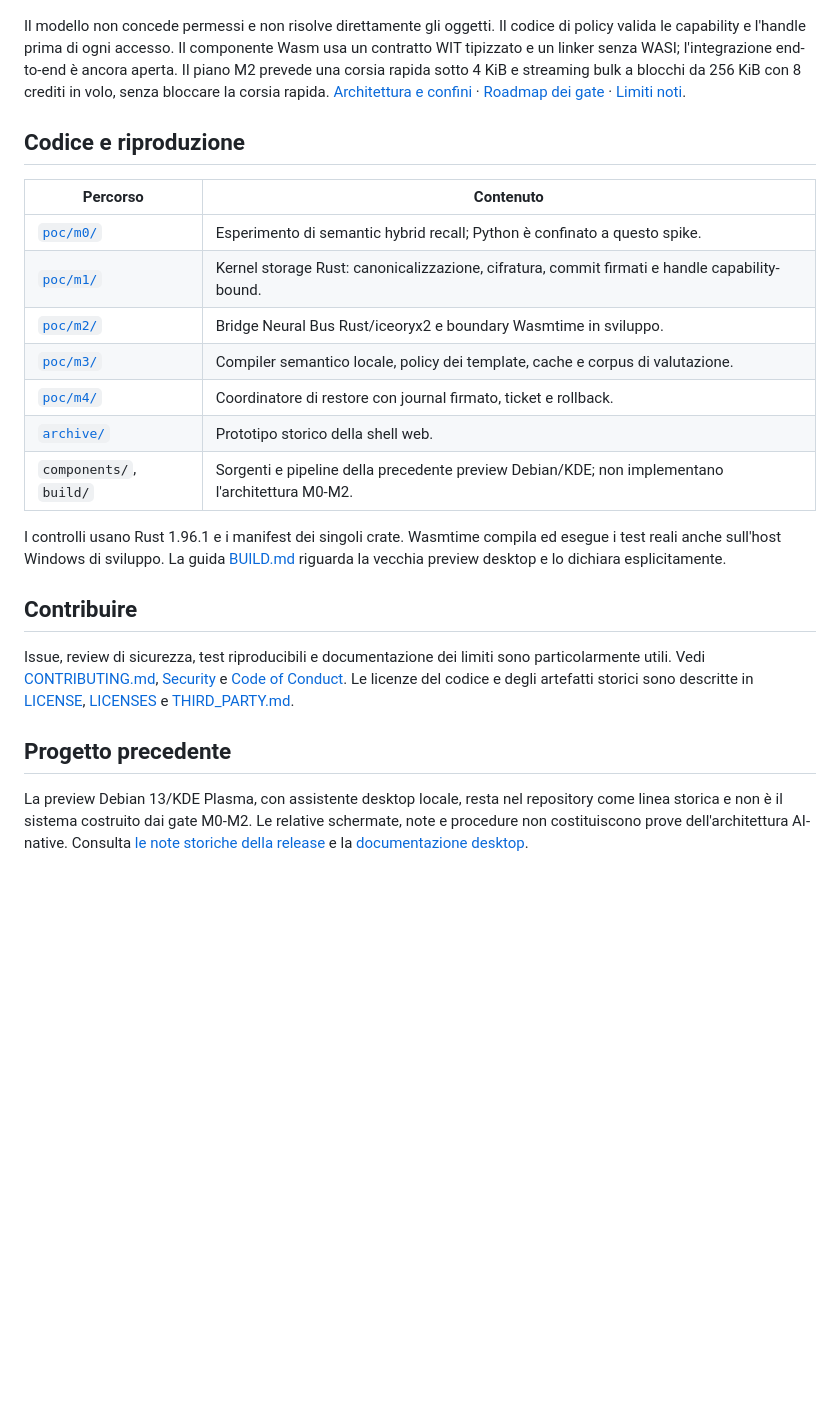
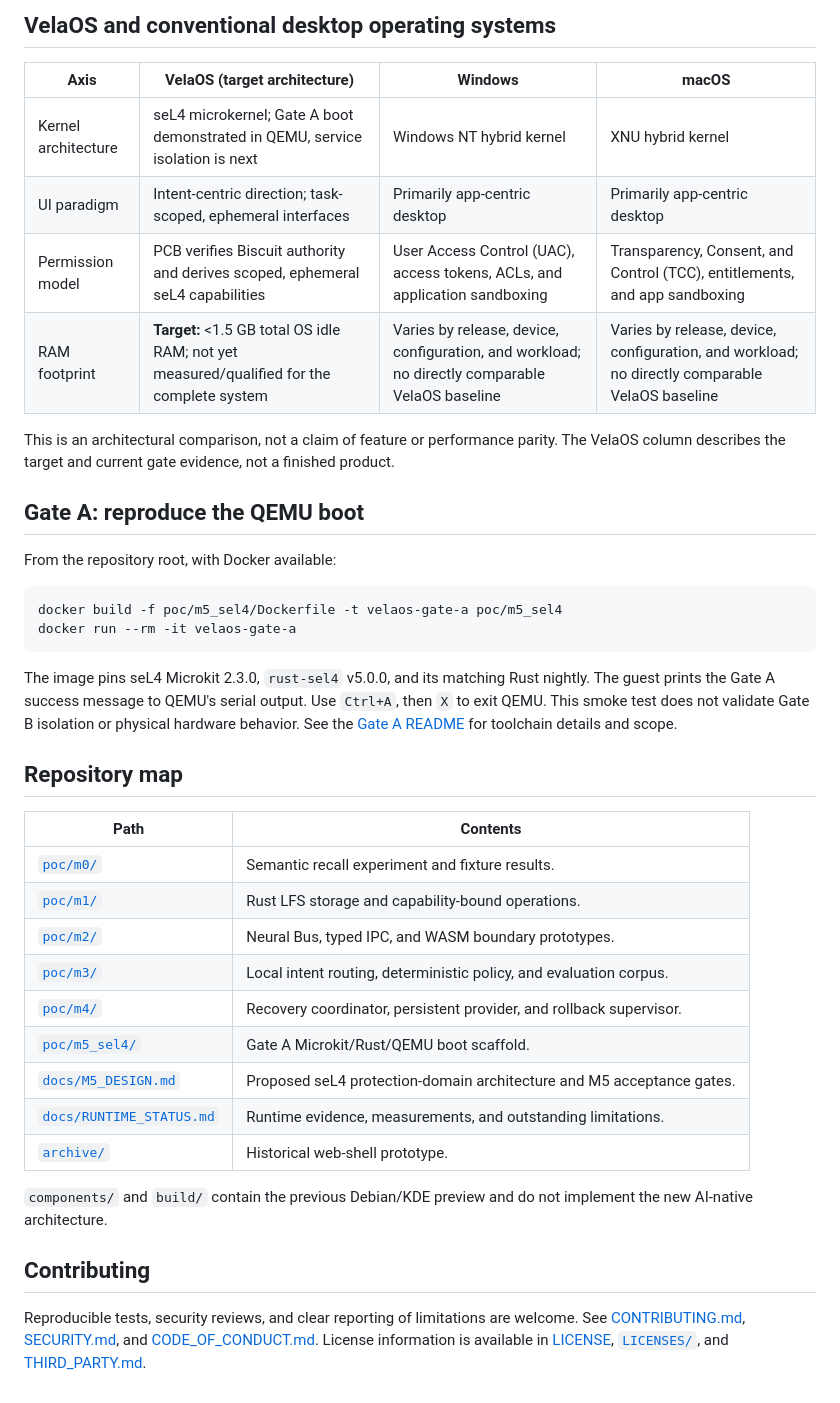
Before and after one commit to FrySco19/VelaOS, a Markdown page: README.md, the part around one of its changes. Drawn GitHub-style; blank space fills up the shorter version.

Commit message:
docs: overhaul root README with seL4 vision, OS comparison, and benchmark targets

````diff
--- a/README.md
+++ b/README.md
@@ -33,25 +97,52 @@ flowchart LR
+## VelaOS and conventional desktop operating systems
+
+| Axis | VelaOS (target architecture) | Windows | macOS |
+| --- | --- | --- | --- |
+| Kernel architecture | seL4 microkernel; Gate A boot demonstrated in QEMU, service isolation is next | Windows NT hybrid kernel | XNU hybrid kernel |
+| UI paradigm | Intent-centric direction; task-scoped, ephemeral interfaces | Primarily app-centric desktop | Primarily app-centric desktop |
+| Permission model | PCB verifies Biscuit authority and derives scoped, ephemeral seL4 capabilities | User Access Control (UAC), access tokens, ACLs, and application sandboxing | Transparency, Consent, and Control (TCC), entitlements, and app sandboxing |
+| RAM footprint | **Target:** <1.5 GB total OS idle RAM; not yet measured/qualified for the complete system | Varies by release, device, configuration, and workload; no directly comparable VelaOS baseline | Varies by release, device, configuration, and workload; no directly comparable VelaOS baseline |
+
+This is an architectural comparison, not a claim of feature or performance
+parity. The VelaOS column describes the target and current gate evidence, not a
+finished product.
+
+## Gate A: reproduce the QEMU boot
+
+From the repository root, with Docker available:
+
+```powershell
+docker build -f poc/m5_sel4/Dockerfile -t velaos-gate-a poc/m5_sel4
+docker run --rm -it velaos-gate-a
 ```
 
-Il modello non concede permessi e non risolve direttamente gli oggetti. Il codice di policy valida le capability e l'handle prima di ogni accesso. Il componente Wasm usa un contratto WIT tipizzato e un linker senza WASI; l'integrazione end-to-end è ancora aperta. Il piano M2 prevede una corsia rapida sotto 4 KiB e streaming bulk a blocchi da 256 KiB con 8 crediti in volo, senza bloccare la corsia rapida. [Architettura e confini](docs/ARCHITECTURE.md) · [Roadmap dei gate](docs/ROADMAP.md) · [Limiti noti](docs/KNOWN_ISSUES.md).
+The image pins seL4 Microkit 2.3.0, `rust-sel4` v5.0.0, and its matching Rust
+nightly. The guest prints the Gate A success message to QEMU's serial output.
+Use `Ctrl+A`, then `X` to exit QEMU. This smoke test does not validate Gate B
+isolation or physical hardware behavior. See the [Gate A README](poc/m5_sel4/README.md)
+for toolchain details and scope.
 
-## Codice e riproduzione
+## Repository map
 
-| Percorso | Contenuto |
+| Path | Contents |
 | --- | --- |
-| [`poc/m0/`](poc/m0/README.md) | Esperimento di semantic hybrid recall; Python è confinato a questo spike. |
-| [`poc/m1/`](poc/m1/README.md) | Kernel storage Rust: canonicalizzazione, cifratura, commit firmati e handle capability-bound. |
-| [`poc/m2/`](poc/m2/README.md) | Bridge Neural Bus Rust/iceoryx2 e boundary Wasmtime in sviluppo. |
-| [`poc/m3/`](poc/m3/README.md) | Compiler semantico locale, policy dei template, cache e corpus di valutazione. |
-| [`poc/m4/`](poc/m4/README.md) | Coordinatore di restore con journal firmato, ticket e rollback. |
-| [`archive/`](archive/README.md) | Prototipo storico della shell web. |
-| `components/`, `build/` | Sorgenti e pipeline della precedente preview Debian/KDE; non implementano l'architettura M0-M2. |
+| [`poc/m0/`](poc/m0/GATE.md) | Semantic recall experiment and fixture results. |
+| [`poc/m1/`](poc/m1/README.md) | Rust LFS storage and capability-bound operations. |
+| [`poc/m2/`](poc/m2/README.md) | Neural Bus, typed IPC, and WASM boundary prototypes. |
+| [`poc/m3/`](poc/m3/README.md) | Local intent routing, deterministic policy, and evaluation corpus. |
+| [`poc/m4/`](poc/m4/README.md) | Recovery coordinator, persistent provider, and rollback supervisor. |
+| [`poc/m5_sel4/`](poc/m5_sel4/README.md) | Gate A Microkit/Rust/QEMU boot scaffold. |
+| [`docs/M5_DESIGN.md`](docs/M5_DESIGN.md) | Proposed seL4 protection-domain architecture and M5 acceptance gates. |
+| [`docs/RUNTIME_STATUS.md`](docs/RUNTIME_STATUS.md) | Runtime evidence, measurements, and outstanding limitations. |
+| [`archive/`](archive/README.md) | Historical web-shell prototype. |
 
-I controlli usano Rust 1.96.1 e i manifest dei singoli crate. Wasmtime compila ed esegue i test reali anche sull'host Windows di sviluppo. La guida [BUILD.md](docs/BUILD.md) riguarda la vecchia preview desktop e lo dichiara esplicitamente.
+`components/` and `build/` contain the previous Debian/KDE preview and do not
+implement the new AI-native architecture.
 
-## Contribuire
+## Contributing
 
-Issue, review di sicurezza, test riproducibili e documentazione dei limiti sono particolarmente utili. Vedi [CONTRIBUTING.md](CONTRIBUTING.md), [Security](SECURITY.md) e [Code of Conduct](CODE_OF_CONDUCT.md). Le licenze del codice e degli artefatti storici sono descritte in [LICENSE](LICENSE), [LICENSES](LICENSES/README.md) e [THIRD_PARTY.md](THIRD_PARTY.md).
-
-## Progetto precedente
-
-La preview Debian 13/KDE Plasma, con assistente desktop locale, resta nel repository come linea storica e non è il sistema costruito dai gate M0-M2. Le relative schermate, note e procedure non costituiscono prove dell'architettura AI-native. Consulta [le note storiche della release](RELEASE_NOTES.md) e la [documentazione desktop](docs/BUILD.md).
+Reproducible tests, security reviews, and clear reporting of limitations are
+welcome. See [CONTRIBUTING.md](CONTRIBUTING.md), [SECURITY.md](SECURITY.md),
+and [CODE_OF_CONDUCT.md](CODE_OF_CONDUCT.md). License information is available
+in [LICENSE](LICENSE), [`LICENSES/`](LICENSES/README.md), and
+[THIRD_PARTY.md](THIRD_PARTY.md).
````
Also changed, not shown: other parts of README.md (+84 -20 lines).
